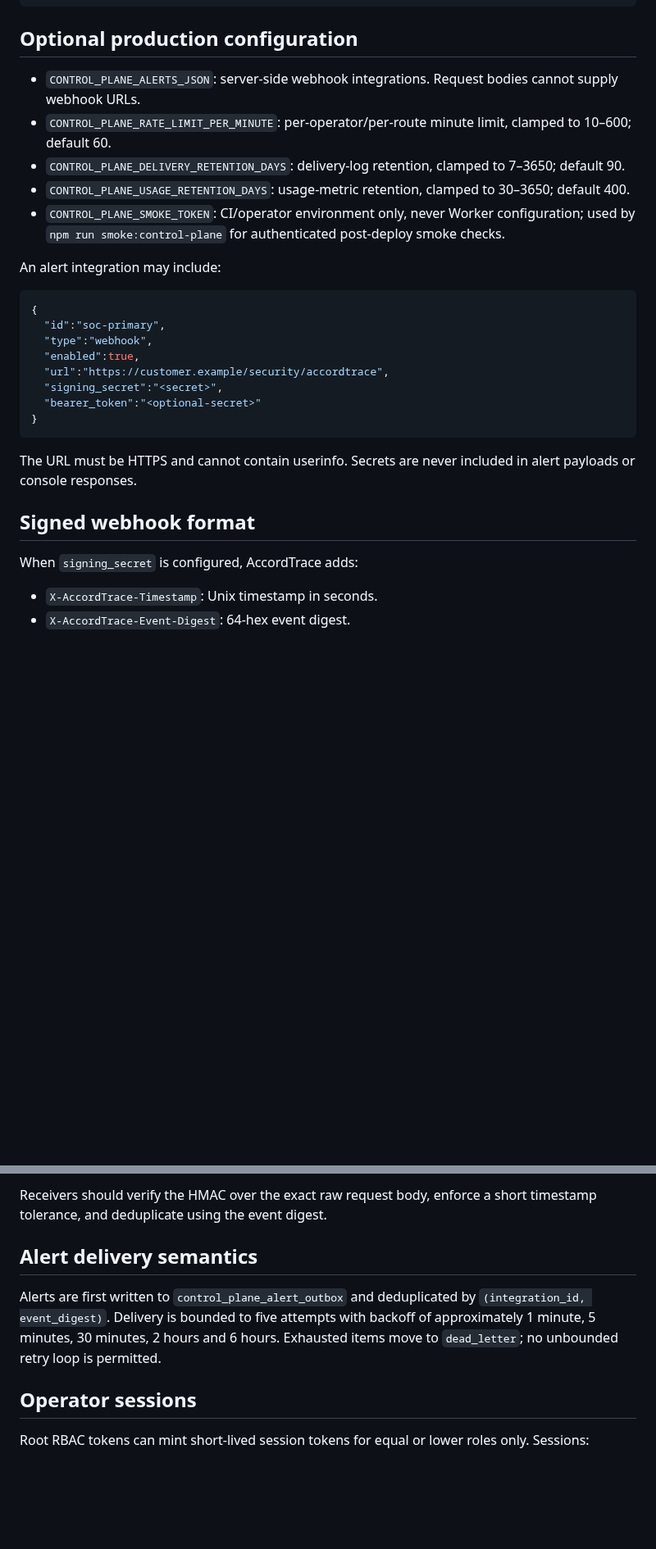
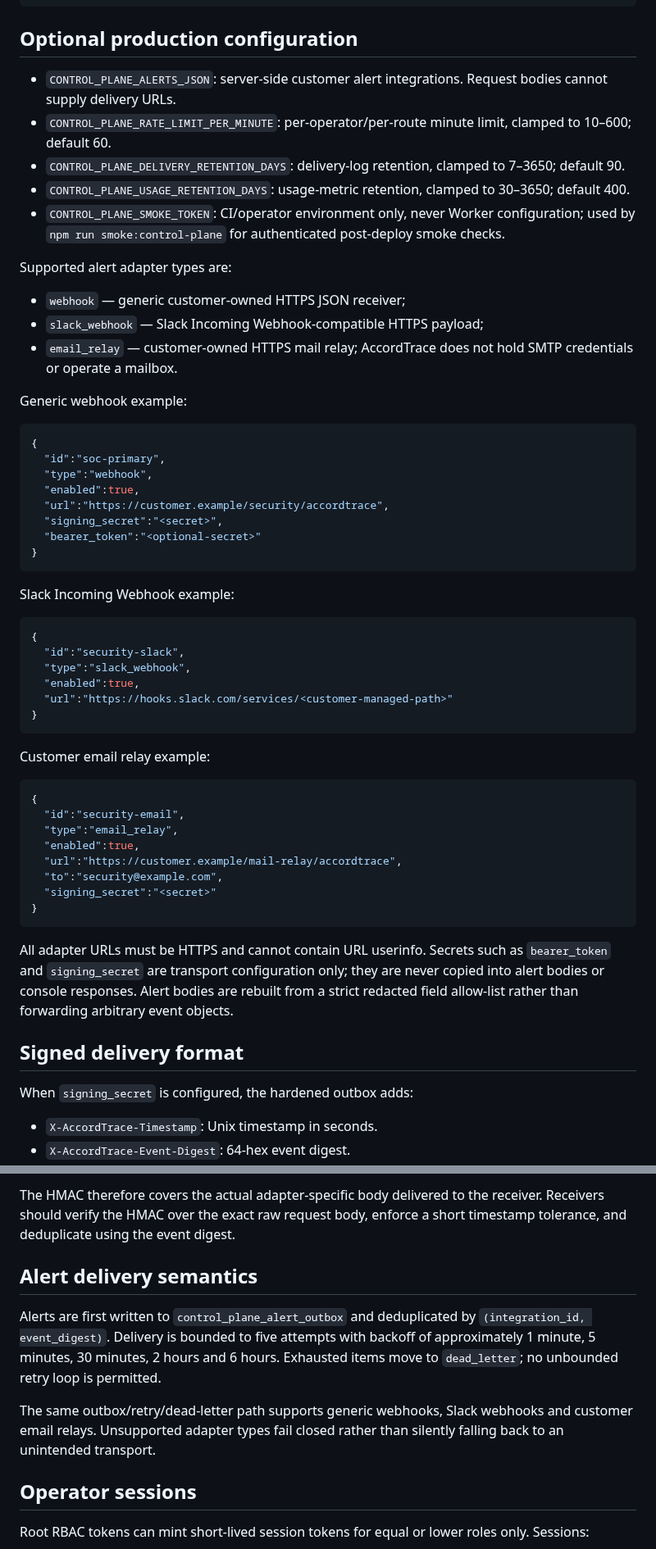
Before and after one commit to Kosta1985/notary-protocol, a Markdown page: docs/CONTROL_PLANE_HARDENING.md, 2 parts joined by grey strips. Shown at 82% size. Drawn GitHub-style; blank space fills up the shorter version.

Commit message:
Document customer alert adapters

````diff
--- a/docs/CONTROL_PLANE_HARDENING.md
+++ b/docs/CONTROL_PLANE_HARDENING.md
@@ -19,13 +19,19 @@ Example structure (placeholders only):
 
 ## Optional production configuration
 
-- `CONTROL_PLANE_ALERTS_JSON`: server-side webhook integrations. Request bodies cannot supply webhook URLs.
+- `CONTROL_PLANE_ALERTS_JSON`: server-side customer alert integrations. Request bodies cannot supply delivery URLs.
 - `CONTROL_PLANE_RATE_LIMIT_PER_MINUTE`: per-operator/per-route minute limit, clamped to 10–600; default 60.
 - `CONTROL_PLANE_DELIVERY_RETENTION_DAYS`: delivery-log retention, clamped to 7–3650; default 90.
 - `CONTROL_PLANE_USAGE_RETENTION_DAYS`: usage-metric retention, clamped to 30–3650; default 400.
 - `CONTROL_PLANE_SMOKE_TOKEN`: CI/operator environment only, never Worker configuration; used by `npm run smoke:control-plane` for authenticated post-deploy smoke checks.
 
-An alert integration may include:
+Supported alert adapter types are:
+
+- `webhook` — generic customer-owned HTTPS JSON receiver;
+- `slack_webhook` — Slack Incoming Webhook-compatible HTTPS payload;
+- `email_relay` — customer-owned HTTPS mail relay; AccordTrace does not hold SMTP credentials or operate a mailbox.
+
+Generic webhook example:
 
 ```json
 {
@@ -38,11 +44,35 @@ An alert integration may include:
 }
 ```
 
-The URL must be HTTPS and cannot contain userinfo. Secrets are never included in alert payloads or console responses.
+Slack Incoming Webhook example:
 
-## Signed webhook format
+```json
+{
+  "id":"security-slack",
+  "type":"slack_webhook",
+  "enabled":true,
+  "url":"https://hooks.slack.com/services/<customer-managed-path>"
+}
+```
 
-When `signing_secret` is configured, AccordTrace adds:
+Customer email relay example:
+
+```json
+{
+  "id":"security-email",
+  "type":"email_relay",
+  "enabled":true,
+  "url":"https://customer.example/mail-relay/accordtrace",
+  "to":"security@example.com",
+  "signing_secret":"<secret>"
+}
+```
+
+All adapter URLs must be HTTPS and cannot contain URL userinfo. Secrets such as `bearer_token` and `signing_secret` are transport configuration only; they are never copied into alert bodies or console responses. Alert bodies are rebuilt from a strict redacted field allow-list rather than forwarding arbitrary event objects.
+
+## Signed delivery format
+
+When `signing_secret` is configured, the hardened outbox adds:
 
 - `X-AccordTrace-Timestamp`: Unix timestamp in seconds.
 - `X-AccordTrace-Event-Digest`: 64-hex event digest.
@@ -50,9 +80,11 @@ When `signing_secret` is configured, AccordTrace adds:
 
-Receivers should verify the HMAC over the exact raw request body, enforce a short timestamp tolerance, and deduplicate using the event digest.
+The HMAC therefore covers the actual adapter-specific body delivered to the receiver. Receivers should verify the HMAC over the exact raw request body, enforce a short timestamp tolerance, and deduplicate using the event digest.
 
 ## Alert delivery semantics
 
 Alerts are first written to `control_plane_alert_outbox` and deduplicated by `(integration_id, event_digest)`. Delivery is bounded to five attempts with backoff of approximately 1 minute, 5 minutes, 30 minutes, 2 hours and 6 hours. Exhausted items move to `dead_letter`; no unbounded retry loop is permitted.
+
+The same outbox/retry/dead-letter path supports generic webhooks, Slack webhooks and customer email relays. Unsupported adapter types fail closed rather than silently falling back to an unintended transport.
 
 ## Operator sessions
 
````
Also changed, not shown: other parts of docs/CONTROL_PLANE_HARDENING.md (+2 -2 lines).
